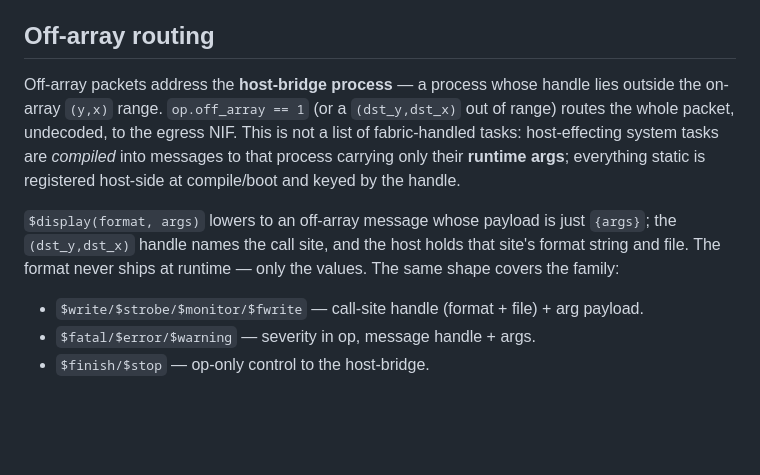
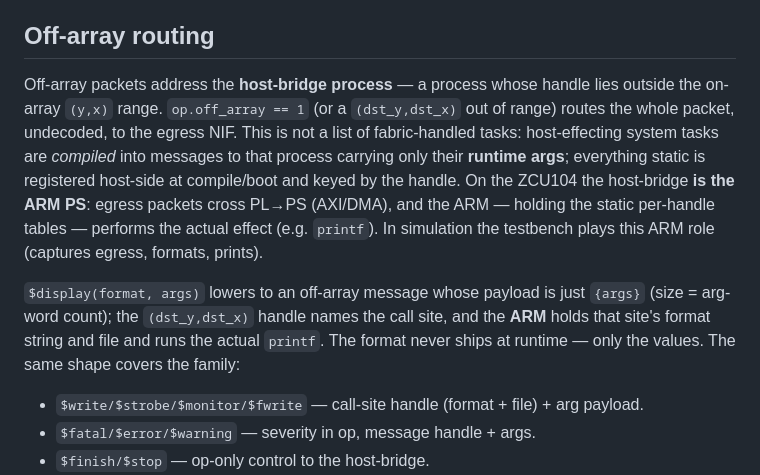
Before and after one commit to kev-cam/ldx, a Markdown page: doc/mailbox.md, the part around the change. Rendered like a GitHub page; blank space fills up the shorter version.

```diff
--- a/doc/mailbox.md
+++ b/doc/mailbox.md
@@ -121,9 +121,9 @@ Hold `quiescent` for one barrier-tree depth (~log N cycles) to absorb the last i
 
 ## Off-array routing
 
-Off-array packets address the **host-bridge process** — a process whose handle lies outside the on-array `(y,x)` range. `op.off_array == 1` (or a `(dst_y,dst_x)` out of range) routes the whole packet, undecoded, to the egress NIF. This is not a list of fabric-handled tasks: host-effecting system tasks are *compiled* into messages to that process carrying only their **runtime args**; everything static is registered host-side at compile/boot and keyed by the handle.
+Off-array packets address the **host-bridge process** — a process whose handle lies outside the on-array `(y,x)` range. `op.off_array == 1` (or a `(dst_y,dst_x)` out of range) routes the whole packet, undecoded, to the egress NIF. This is not a list of fabric-handled tasks: host-effecting system tasks are *compiled* into messages to that process carrying only their **runtime args**; everything static is registered host-side at compile/boot and keyed by the handle. On the ZCU104 the host-bridge **is the ARM PS**: egress packets cross PL→PS (AXI/DMA), and the ARM — holding the static per-handle tables — performs the actual effect (e.g. `printf`). In simulation the testbench plays this ARM role (captures egress, formats, prints).
 
-`$display(format, args)` lowers to an off-array message whose payload is just `{args}`; the `(dst_y,dst_x)` handle names the call site, and the host holds that site's format string and file. The format never ships at runtime — only the values. The same shape covers the family:
+`$display(format, args)` lowers to an off-array message whose payload is just `{args}` (size = arg-word count); the `(dst_y,dst_x)` handle names the call site, and the **ARM** holds that site's format string and file and runs the actual `printf`. The format never ships at runtime — only the values. The same shape covers the family:
 
 - `$write/$strobe/$monitor/$fwrite` — call-site handle (format + file) + arg payload.
 - `$fatal/$error/$warning` — severity in op, message handle + args.
```
Also changed, not shown: doc/m3c_lowering.md (+7 -1 lines).
